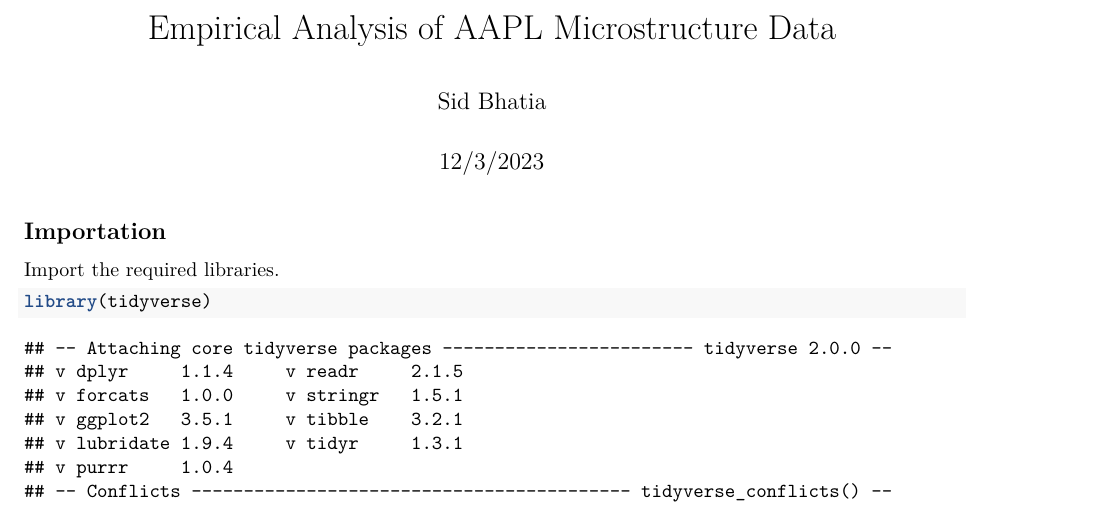
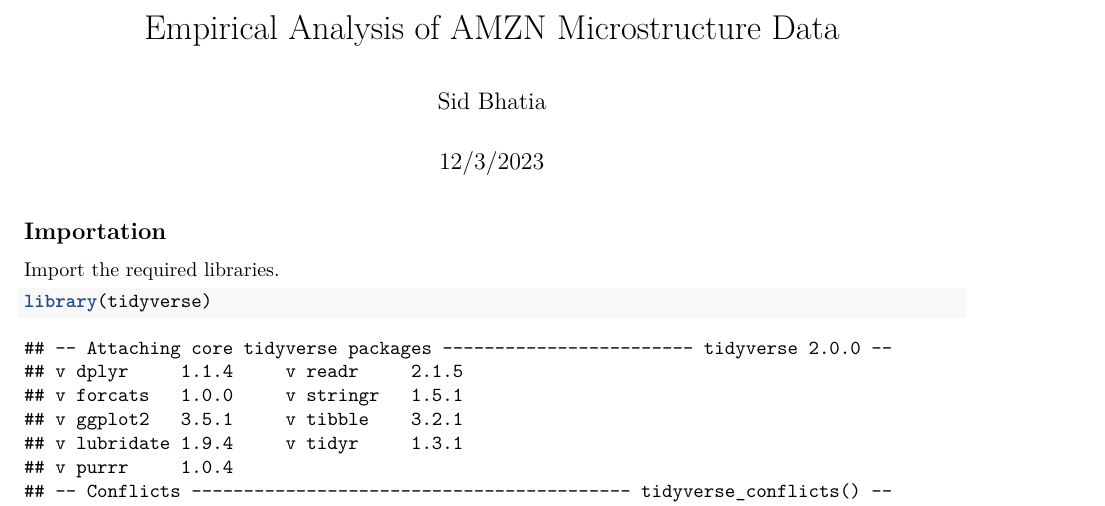
Before and after one commit to bs333/microstructure-analysis, an R Markdown document (analysis.rmd): part of page 1 of 2, cut so that both start at the same text. Rendered offline with R 4.5, knitr and Pandoc, then LaTeX, with nearby package versions.

Commit message:
Fix typos.

```diff
--- a/analysis.rmd
+++ b/analysis.rmd
@@ -1,5 +1,5 @@
 ---
-title: "Empirical Analysis of AAPL Microstructure Data"
+title: "Empirical Analysis of AMZN Microstructure Data"
 author: "Sid Bhatia"
 date: "12/3/2023"
 output: pdf_document
```
Also changed, not shown: README.md.
